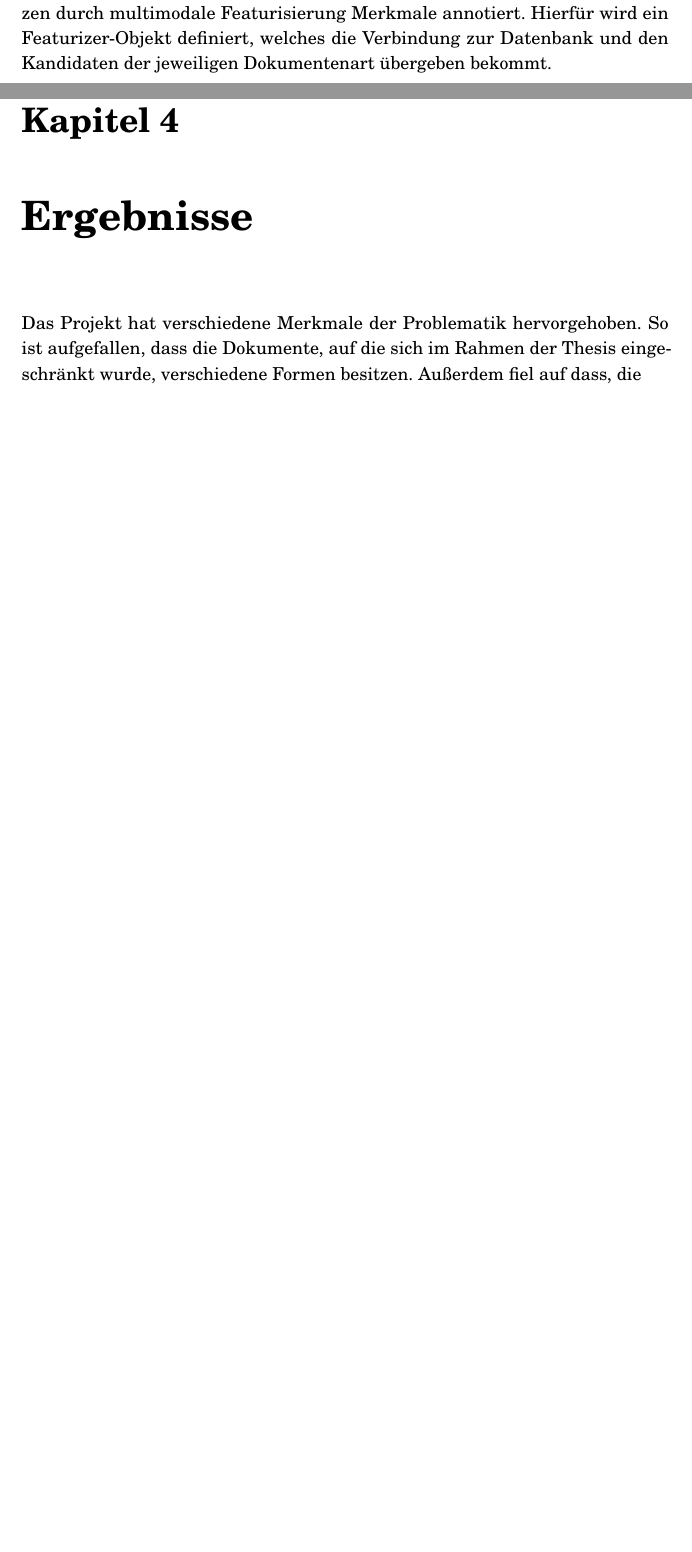
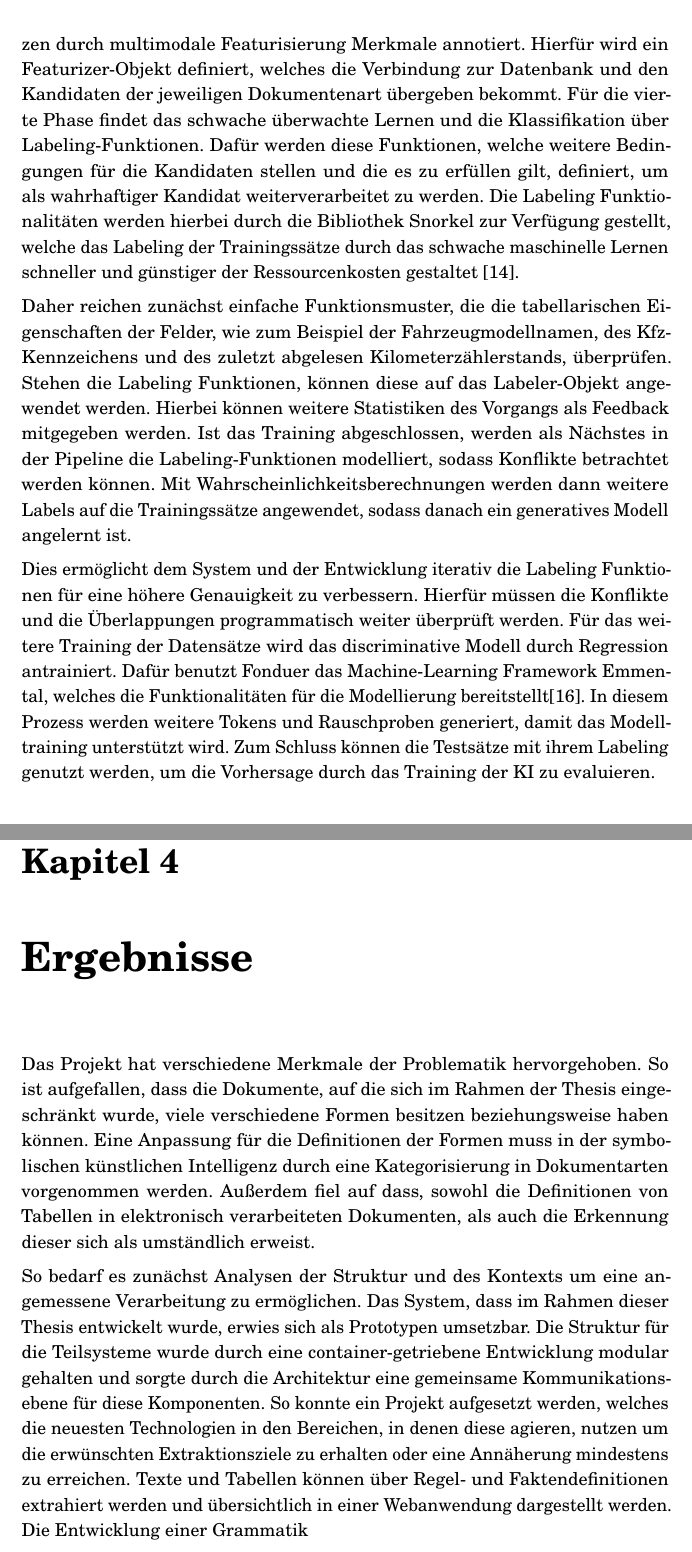
Before and after one commit to daydar/master-thesis, a LaTeX thesis (msc_thesis.tex): two parts of pages 41 and 43 of 50 before the commit and two parts of pages 42 and 44 of 52 after it, joined at a grey line, cut so that both start at the same text, the shorter picture padded with empty space. Compiled offline with pdfLaTeX.

Commit message:
doc: update

```diff
--- a/msc_thesis.tex
+++ b/msc_thesis.tex
@@ -1173,6 +1177,27 @@ Für die Anwendung werden die Dokumente in Trainings- und Testsätze unterteilt.
 In der dritten Phasen werden den Kandidaten der Trainings- und Testsätzen durch multimodale Featurisierung Merkmale annotiert.
 Hierfür wird ein Featurizer-Objekt definiert, welches die Verbindung zur Datenbank
 und den Kandidaten der jeweiligen Dokumentenart übergeben bekommt.
+Für die vierte Phase findet das schwache überwachte Lernen und die Klassifikation über Labeling-Funktionen.
+Dafür werden diese Funktionen, welche weitere Bedingungen für die Kandidaten stellen und
+die es zu erfüllen gilt, definiert, um als wahrhaftiger Kandidat weiterverarbeitet zu werden.
+Die Labeling Funktionalitäten werden hierbei durch die Bibliothek Snorkel zur Verfügung gestellt,
+welche das Labeling der Trainingssätze durch das schwache maschinelle Lernen schneller und günstiger der Ressourcenkosten gestaltet~\cite{Ratner_2017}.
+
+Daher reichen zunächst einfache Funktionsmuster, die die tabellarischen Eigenschaften der Felder,
+wie zum Beispiel der Fahrzeugmodellnamen, des Kfz-Kennzeichens und des zuletzt abgelesen Kilometerzählerstands, überprüfen.
+Stehen die Labeling Funktionen, können diese auf das Labeler-Objekt angewendet werden.
+Hierbei können weitere Statistiken des Vorgangs als Feedback mitgegeben werden.
+Ist das Training abgeschlossen, werden als Nächstes in der Pipeline die Labeling-Funktionen modelliert,
+sodass Konflikte betrachtet werden können.
+Mit Wahrscheinlichkeitsberechnungen werden dann weitere Labels auf die Trainingssätze angewendet,
+sodass danach ein generatives Modell angelernt ist.
+
+Dies ermöglicht dem System und der Entwicklung iterativ die Labeling Funktionen für eine höhere Genauigkeit zu verbessern.
+Hierfür müssen die Konflikte und die Überlappungen programmatisch weiter überprüft werden.
+Für das weitere Training der Datensätze wird das discriminative Modell durch Regression antrainiert.
+Dafür benutzt Fonduer das Machine-Learning Framework Emmental, welches die Funktionalitäten für die Modellierung bereitstellt\cite{wu2019emmental}.
+In diesem Prozess werden weitere Tokens und Rauschproben generiert, damit das Modelltraining unterstützt wird.
+Zum Schluss können die Testsätze mit ihrem Labeling genutzt werden, um die Vorhersage durch das Training der KI zu evaluieren.
 
 \subsection{Webserver}\label{sec:webserv2}
 
@@ -1193,8 +1218,22 @@ weswegen sich hier die die Funktionalität nur auf den Durchlauf mittels des Mac
 \chapter{Ergebnisse}\label{chap:erg}
 
 Das Projekt hat verschiedene Merkmale der Problematik hervorgehoben.
-So ist aufgefallen, dass die Dokumente, auf die sich im Rahmen der Thesis eingeschränkt wurde, verschiedene Formen besitzen.
-Außerdem fiel auf dass, die
+So ist aufgefallen, dass die Dokumente, auf die sich im Rahmen der Thesis eingeschränkt wurde, viele verschiedene Formen besitzen
+beziehungsweise haben können.
+Eine Anpassung für die Definitionen der Formen muss in der symbolischen künstlichen Intelligenz
+durch eine Kategorisierung in Dokumentarten vorgenommen werden.
+Außerdem fiel auf dass, sowohl die Definitionen von Tabellen in elektronisch verarbeiteten Dokumenten,
+als auch die Erkennung dieser sich als umständlich erweist.
+
+So bedarf es zunächst Analysen der Struktur und des Kontexts um eine angemessene Verarbeitung zu ermöglichen.
+Das System, dass im Rahmen dieser Thesis entwickelt wurde, erwies sich als Prototypen umsetzbar.
+Die Struktur für die Teilsysteme wurde durch eine container-getriebene Entwicklung modular gehalten
+und sorgte durch die Architektur eine gemeinsame Kommunikationsebene für diese Komponenten.
+So konnte ein Projekt aufgesetzt werden, welches die neuesten Technologien in den Bereichen, in denen diese agieren,
+nutzen um die erwünschten Extraktionsziele zu erhalten oder eine Annäherung mindestens zu erreichen.
+Texte und Tabellen können über Regel- und Faktendefinitionen extrahiert werden
+und übersichtlich in einer Webanwendung dargestellt werden.
+Die Entwicklung einer Grammatik
 
 
 
```
Also changed, not shown: thesis.bib (+20 -0 lines), msc_thesis.pdf, msc_thesis.tex (6 more changed lines).
